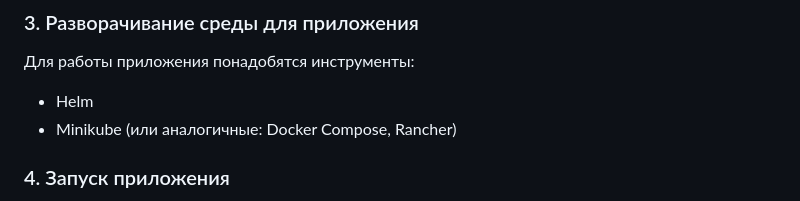
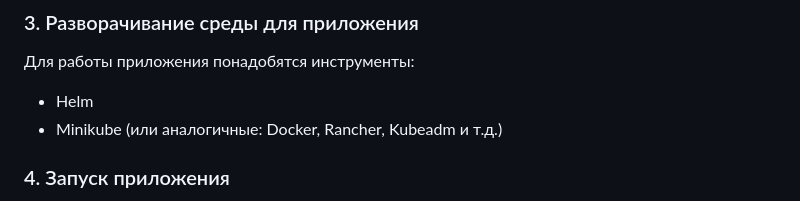
Before and after one commit to nickfrolov2/orders-generator, a Markdown page: README.md, the part around the change. Drawn GitHub-style.

```diff
--- a/README.md
+++ b/README.md
@@ -49,7 +49,7 @@ helm install orders orders_generator/project_orders
 
 Для работы приложения понадобятся инструменты:
 - Helm
-- Minikube (или аналогичные: Docker Compose, Rancher)
+- Minikube (или аналогичные: Docker, Rancher, Kubeadm и т.д.)
 
 ### 4. Запуск приложения
 
```
